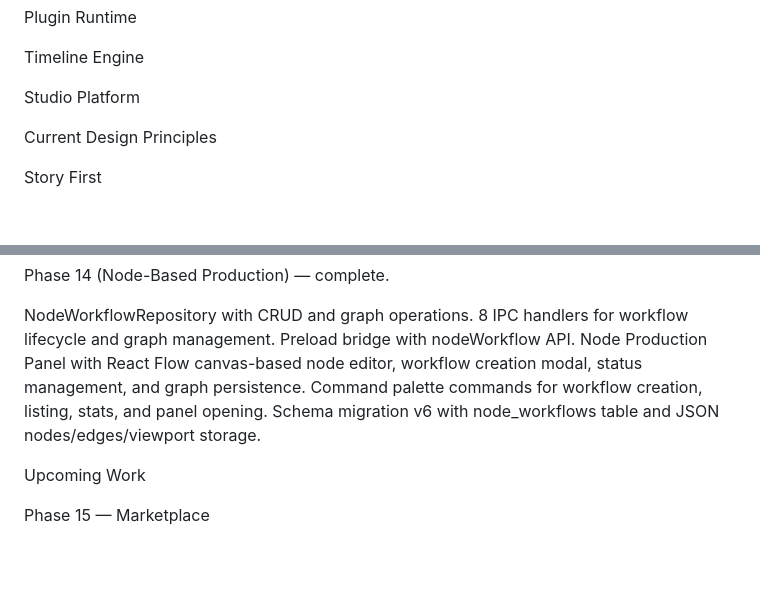
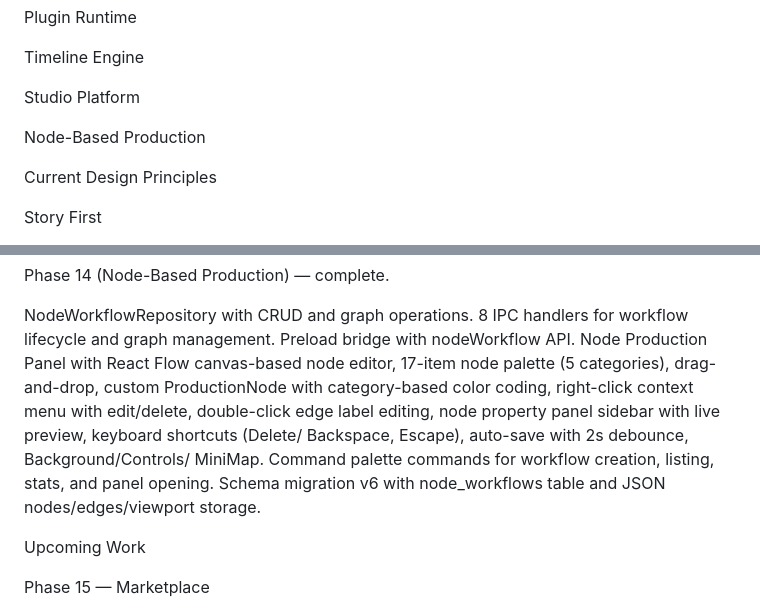
Before and after one commit to Dream-Pixels-Forge/artworks-studio-os, a Markdown page: CONTEXT.md, 2 parts joined by grey strips. Drawn GitHub-style; blank space fills up the shorter version.

Commit message:
docs: update CONTEXT.md with full Phase 14 description and architecture

```diff
--- a/CONTEXT.md
+++ b/CONTEXT.md
@@ -39,6 +39,8 @@ Plugin Runtime
 Timeline Engine
 
 Studio Platform
+
+Node-Based Production
 
 Current Design Principles
 
@@ -168,10 +170,14 @@ Phase 14 (Node-Based Production) — complete.
 NodeWorkflowRepository with CRUD and graph operations. 8 IPC handlers
 for workflow lifecycle and graph management. Preload bridge with
 nodeWorkflow API. Node Production Panel with React Flow canvas-based
-node editor, workflow creation modal, status management, and graph
-persistence. Command palette commands for workflow creation, listing,
-stats, and panel opening. Schema migration v6 with node_workflows table
-and JSON nodes/edges/viewport storage.
+node editor, 17-item node palette (5 categories), drag-and-drop,
+custom ProductionNode with category-based color coding, right-click
+context menu with edit/delete, double-click edge label editing, node
+property panel sidebar with live preview, keyboard shortcuts (Delete/
+Backspace, Escape), auto-save with 2s debounce, Background/Controls/
+MiniMap. Command palette commands for workflow creation, listing, stats,
+and panel opening. Schema migration v6 with node_workflows table and
+JSON nodes/edges/viewport storage.
 
 Upcoming Work
 
```
